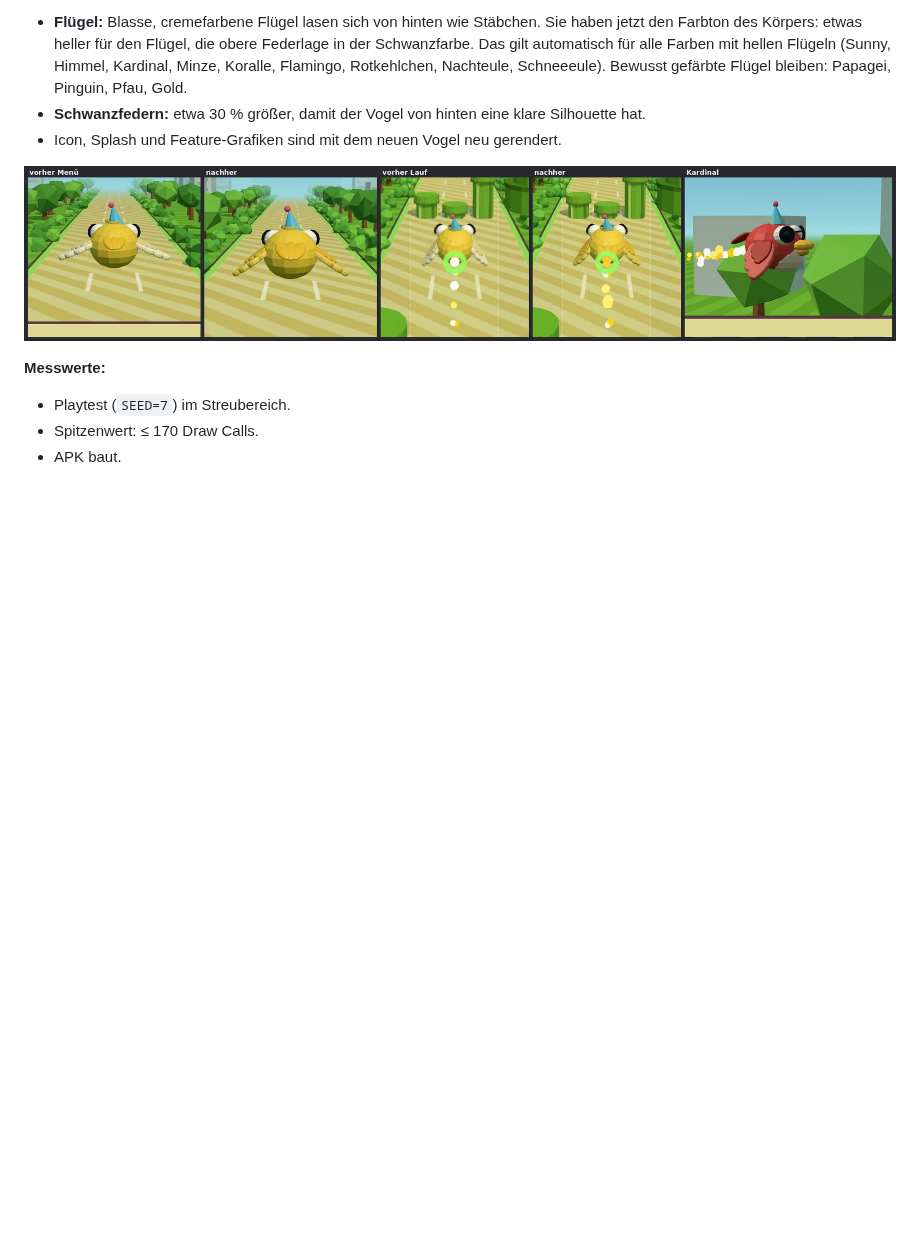
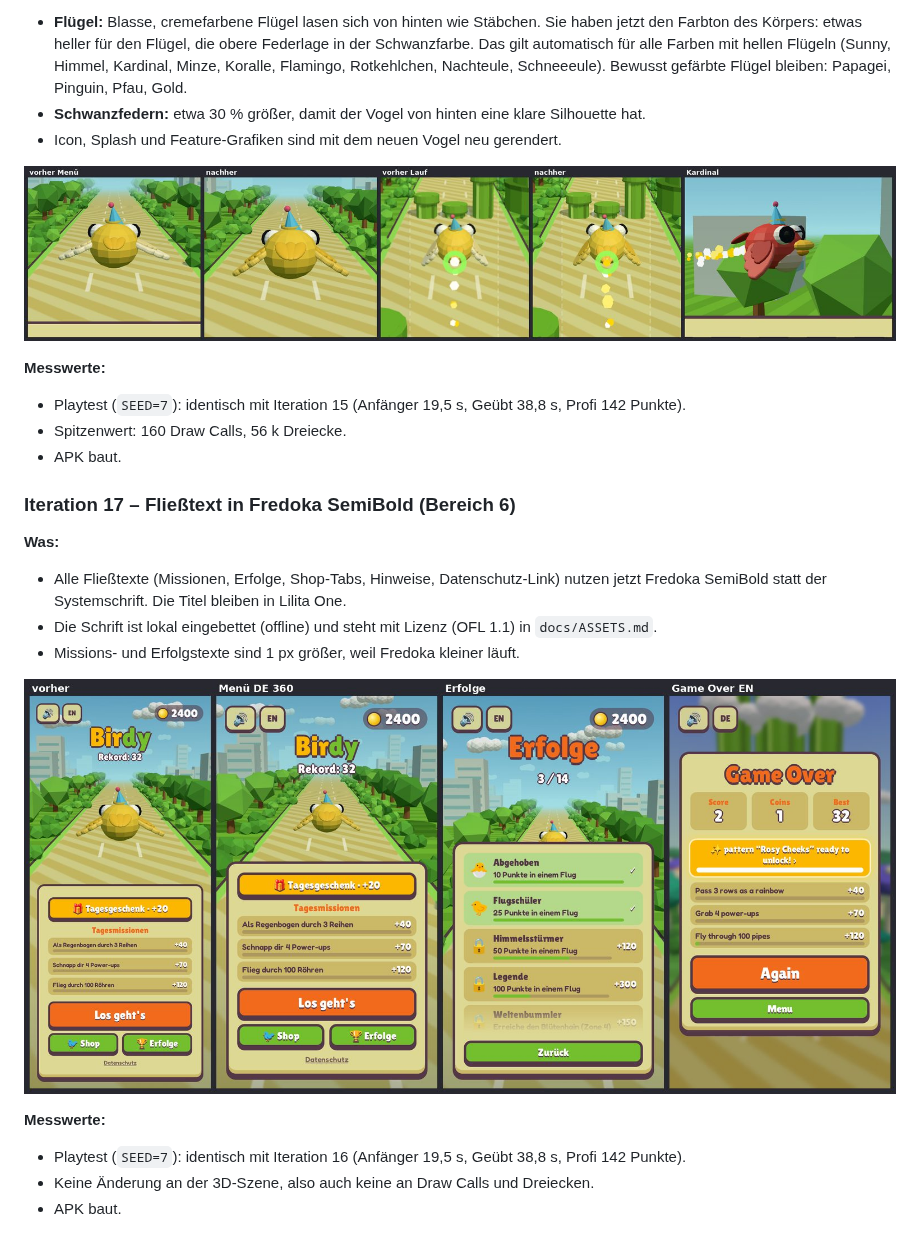
Before and after one commit to robinrehbein/birdy, a Markdown page: docs/VISUAL.md, the part around the change. Rendered like a GitHub page; pictures changed too: docs/visual/it17.jpg (added); blank space fills up the shorter version.

Commit message:
Body text in Fredoka SemiBold (OFL, bundled offline)
Co-Authored-By: Claude Opus 5.5 <noreply@anthropic.com>
Claude-Session: https://claude.ai/code/session_014qqRy3a9WiZM8gFcmc58m9

```diff
--- a/docs/VISUAL.md
+++ b/docs/VISUAL.md
@@ -877,6 +877,22 @@ Reihen dadurch wie kurze Stummel unter einer Wolkenplatte, und das Gefühl „en
 ![Iteration 16 vorher/nachher](visual/it16.jpg)
 
 **Messwerte:**
-- Playtest (`SEED=7`) im Streubereich.
-- Spitzenwert: ≤ 170 Draw Calls.
+- Playtest (`SEED=7`): identisch mit Iteration 15 (Anfänger 19,5 s, Geübt 38,8 s,
+  Profi 142 Punkte).
+- Spitzenwert: 160 Draw Calls, 56 k Dreiecke.
 - APK baut.
+
+### Iteration 17 – Fließtext in Fredoka SemiBold (Bereich 6)
+
+**Was:**
+- Alle Fließtexte (Missionen, Erfolge, Shop-Tabs, Hinweise, Datenschutz-Link) nutzen jetzt
+  Fredoka SemiBold statt der Systemschrift. Die Titel bleiben in Lilita One.
+- Die Schrift ist lokal eingebettet (offline) und steht mit Lizenz (OFL 1.1) in `docs/ASSETS.md`.
+- Missions- und Erfolgstexte sind 1 px größer, weil Fredoka kleiner läuft.
+
+![Iteration 17 vorher/nachher](visual/it17.jpg)
+
+**Messwerte:**
+- Playtest (`SEED=7`): identisch mit Iteration 16 (Anfänger 19,5 s, Geübt 38,8 s, Profi 142 Punkte).
+- Keine Änderung an der 3D-Szene, also auch keine an Draw Calls und Dreiecken.
+- APK baut.
```
Also changed, not shown: docs/ASSETS.md (added, +14 -0 lines), 3 other files.
